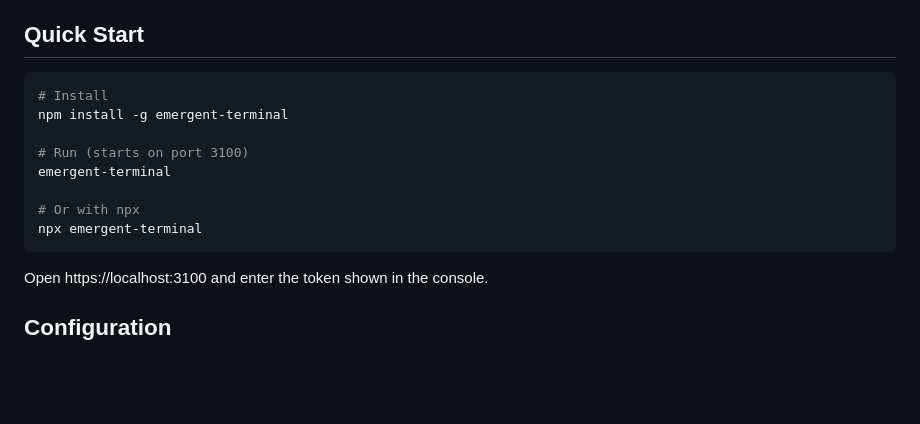
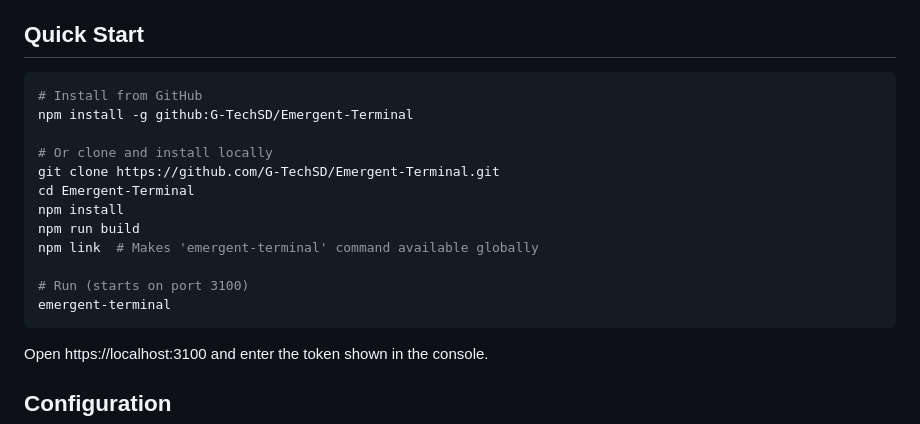
Before and after one commit to G-TechSD/Emergent-Terminal, a Markdown page: README.md, the part around the change. GitHub-like rendering; blank space fills up the shorter version.

Commit message:
fix: update install instructions (not published to npm yet)
Install from GitHub directly:
  npm install -g github:G-TechSD/Emergent-Terminal

Or clone and npm link for local development.

````diff
--- a/README.md
+++ b/README.md
@@ -15,14 +15,18 @@ A standalone terminal server with **shared sessions** for multi-device access. M
 ## Quick Start
 
 ```bash
-# Install
-npm install -g emergent-terminal
+# Install from GitHub
+npm install -g github:G-TechSD/Emergent-Terminal
+
+# Or clone and install locally
+git clone https://github.com/G-TechSD/Emergent-Terminal.git
+cd Emergent-Terminal
+npm install
+npm run build
+npm link  # Makes 'emergent-terminal' command available globally
 
 # Run (starts on port 3100)
 emergent-terminal
-
-# Or with npx
-npx emergent-terminal
 ```
 
 Open https://localhost:3100 and enter the token shown in the console.
````
